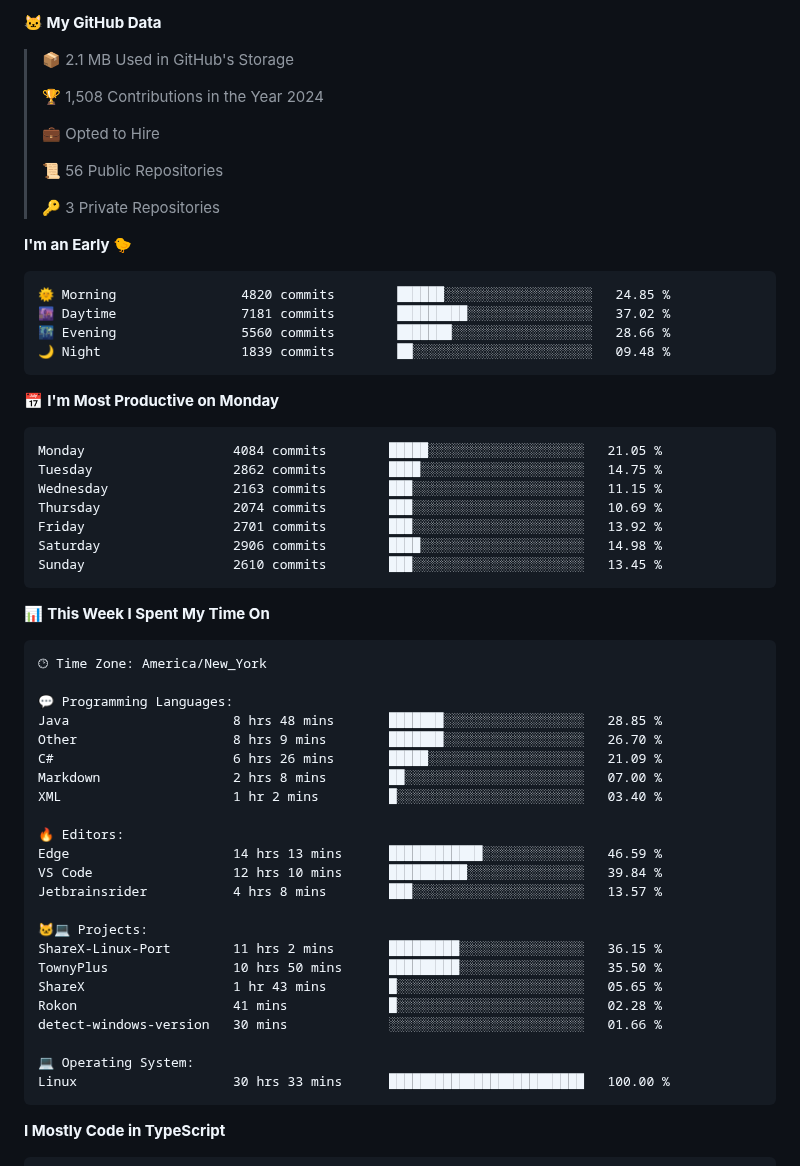
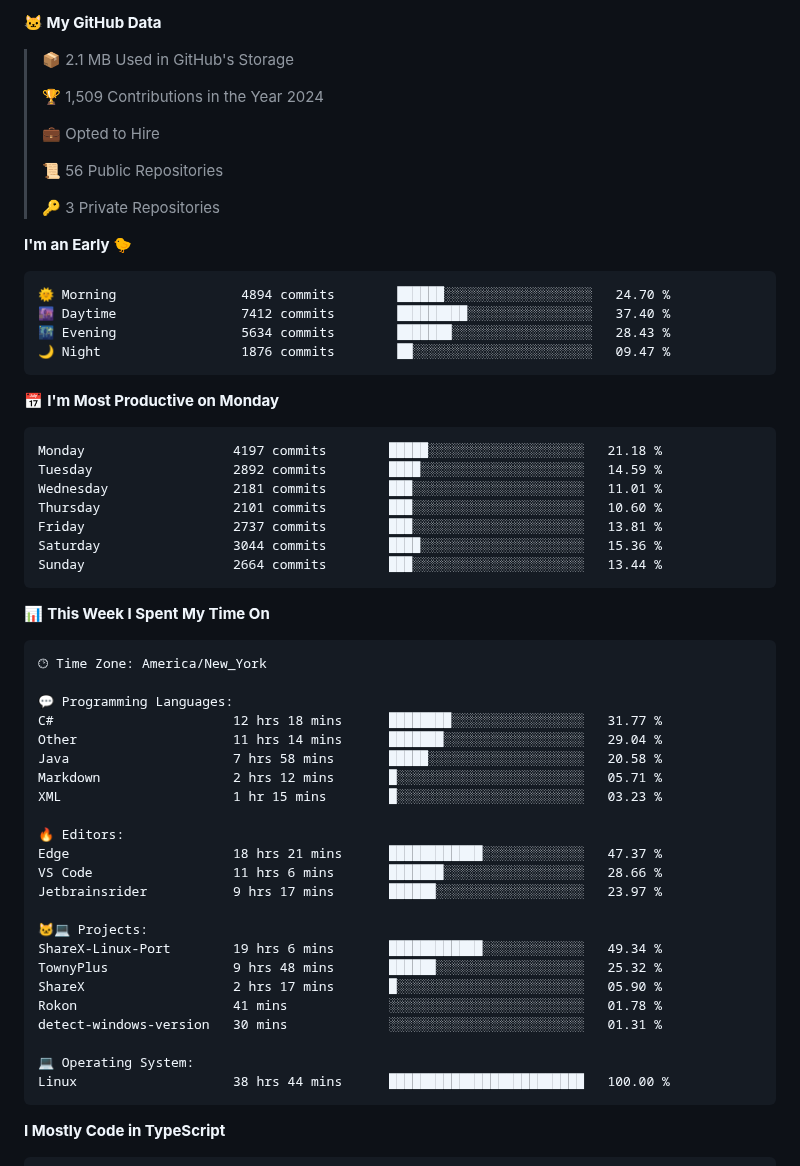
Before and after one commit to BrycensRanch/BrycensRanch, a Markdown page: README.md, the part around one of its changes. Rendered like a GitHub page.

Commit message:
Updated with Dev Metrics

````diff
--- a/README.md
+++ b/README.md
@@ -51,7 +51,7 @@ It all started from a simple Discord bot and me being a cheapskate. Look at me n
 
 > 📦 2.1 MB Used in GitHub's Storage
  >
-> 🏆 1,508 Contributions in the Year 2024
+> 🏆 1,509 Contributions in the Year 2024
  >
 > 💼 Opted to Hire
  >
@@ -62,21 +62,21 @@ It all started from a simple Discord bot and me being a cheapskate. Look at me n
 **I'm an Early 🐤**
 
 ```text
-🌞 Morning                4820 commits        ██████░░░░░░░░░░░░░░░░░░░   24.85 %
-🌆 Daytime                7181 commits        █████████░░░░░░░░░░░░░░░░   37.02 %
-🌃 Evening                5560 commits        ███████░░░░░░░░░░░░░░░░░░   28.66 %
-🌙 Night                  1839 commits        ██░░░░░░░░░░░░░░░░░░░░░░░   09.48 %
+🌞 Morning                4894 commits        ██████░░░░░░░░░░░░░░░░░░░   24.70 %
+🌆 Daytime                7412 commits        █████████░░░░░░░░░░░░░░░░   37.40 %
+🌃 Evening                5634 commits        ███████░░░░░░░░░░░░░░░░░░   28.43 %
+🌙 Night                  1876 commits        ██░░░░░░░░░░░░░░░░░░░░░░░   09.47 %
 ```
 📅 **I'm Most Productive on Monday**
 
 ```text
-Monday                   4084 commits        █████░░░░░░░░░░░░░░░░░░░░   21.05 %
-Tuesday                  2862 commits        ████░░░░░░░░░░░░░░░░░░░░░   14.75 %
-Wednesday                2163 commits        ███░░░░░░░░░░░░░░░░░░░░░░   11.15 %
-Thursday                 2074 commits        ███░░░░░░░░░░░░░░░░░░░░░░   10.69 %
-Friday                   2701 commits        ███░░░░░░░░░░░░░░░░░░░░░░   13.92 %
-Saturday                 2906 commits        ████░░░░░░░░░░░░░░░░░░░░░   14.98 %
-Sunday                   2610 commits        ███░░░░░░░░░░░░░░░░░░░░░░   13.45 %
+Monday                   4197 commits        █████░░░░░░░░░░░░░░░░░░░░   21.18 %
+Tuesday                  2892 commits        ████░░░░░░░░░░░░░░░░░░░░░   14.59 %
+Wednesday                2181 commits        ███░░░░░░░░░░░░░░░░░░░░░░   11.01 %
+Thursday                 2101 commits        ███░░░░░░░░░░░░░░░░░░░░░░   10.60 %
+Friday                   2737 commits        ███░░░░░░░░░░░░░░░░░░░░░░   13.81 %
+Saturday                 3044 commits        ████░░░░░░░░░░░░░░░░░░░░░   15.36 %
+Sunday                   2664 commits        ███░░░░░░░░░░░░░░░░░░░░░░   13.44 %
 ```
 
 
@@ -86,26 +86,26 @@ Sunday                   2610 commits        ███░░░░░░░░
 🕑︎ Time Zone: America/New_York
 
 💬 Programming Languages:
-Java                     8 hrs 48 mins       ███████░░░░░░░░░░░░░░░░░░   28.85 %
-Other                    8 hrs 9 mins        ███████░░░░░░░░░░░░░░░░░░   26.70 %
-C#                       6 hrs 26 mins       █████░░░░░░░░░░░░░░░░░░░░   21.09 %
-Markdown                 2 hrs 8 mins        ██░░░░░░░░░░░░░░░░░░░░░░░   07.00 %
-XML                      1 hr 2 mins         █░░░░░░░░░░░░░░░░░░░░░░░░   03.40 %
+C#                       12 hrs 18 mins      ████████░░░░░░░░░░░░░░░░░   31.77 %
+Other                    11 hrs 14 mins      ███████░░░░░░░░░░░░░░░░░░   29.04 %
+Java                     7 hrs 58 mins       █████░░░░░░░░░░░░░░░░░░░░   20.58 %
+Markdown                 2 hrs 12 mins       █░░░░░░░░░░░░░░░░░░░░░░░░   05.71 %
+XML                      1 hr 15 mins        █░░░░░░░░░░░░░░░░░░░░░░░░   03.23 %
 
 🔥 Editors:
-Edge                     14 hrs 13 mins      ████████████░░░░░░░░░░░░░   46.59 %
-VS Code                  12 hrs 10 mins      ██████████░░░░░░░░░░░░░░░   39.84 %
-Jetbrainsrider           4 hrs 8 mins        ███░░░░░░░░░░░░░░░░░░░░░░   13.57 %
+Edge                     18 hrs 21 mins      ████████████░░░░░░░░░░░░░   47.37 %
+VS Code                  11 hrs 6 mins       ███████░░░░░░░░░░░░░░░░░░   28.66 %
+Jetbrainsrider           9 hrs 17 mins       ██████░░░░░░░░░░░░░░░░░░░   23.97 %
 
 🐱‍💻 Projects:
-ShareX-Linux-Port        11 hrs 2 mins       █████████░░░░░░░░░░░░░░░░   36.15 %
-TownyPlus                10 hrs 50 mins      █████████░░░░░░░░░░░░░░░░   35.50 %
-ShareX                   1 hr 43 mins        █░░░░░░░░░░░░░░░░░░░░░░░░   05.65 %
-Rokon                    41 mins             █░░░░░░░░░░░░░░░░░░░░░░░░   02.28 %
-detect-windows-version   30 mins             ░░░░░░░░░░░░░░░░░░░░░░░░░   01.66 %
+ShareX-Linux-Port        19 hrs 6 mins       ████████████░░░░░░░░░░░░░   49.34 %
+TownyPlus                9 hrs 48 mins       ██████░░░░░░░░░░░░░░░░░░░   25.32 %
+ShareX                   2 hrs 17 mins       █░░░░░░░░░░░░░░░░░░░░░░░░   05.90 %
+Rokon                    41 mins             ░░░░░░░░░░░░░░░░░░░░░░░░░   01.78 %
+detect-windows-version   30 mins             ░░░░░░░░░░░░░░░░░░░░░░░░░   01.31 %
 
 💻 Operating System:
-Linux                    30 hrs 33 mins      █████████████████████████   100.00 %
+Linux                    38 hrs 44 mins      █████████████████████████   100.00 %
 ```
 
 **I Mostly Code in TypeScript**
````
Also changed, not shown: other parts of README.md (+2 -2 lines), assets/bar_graph.png.
